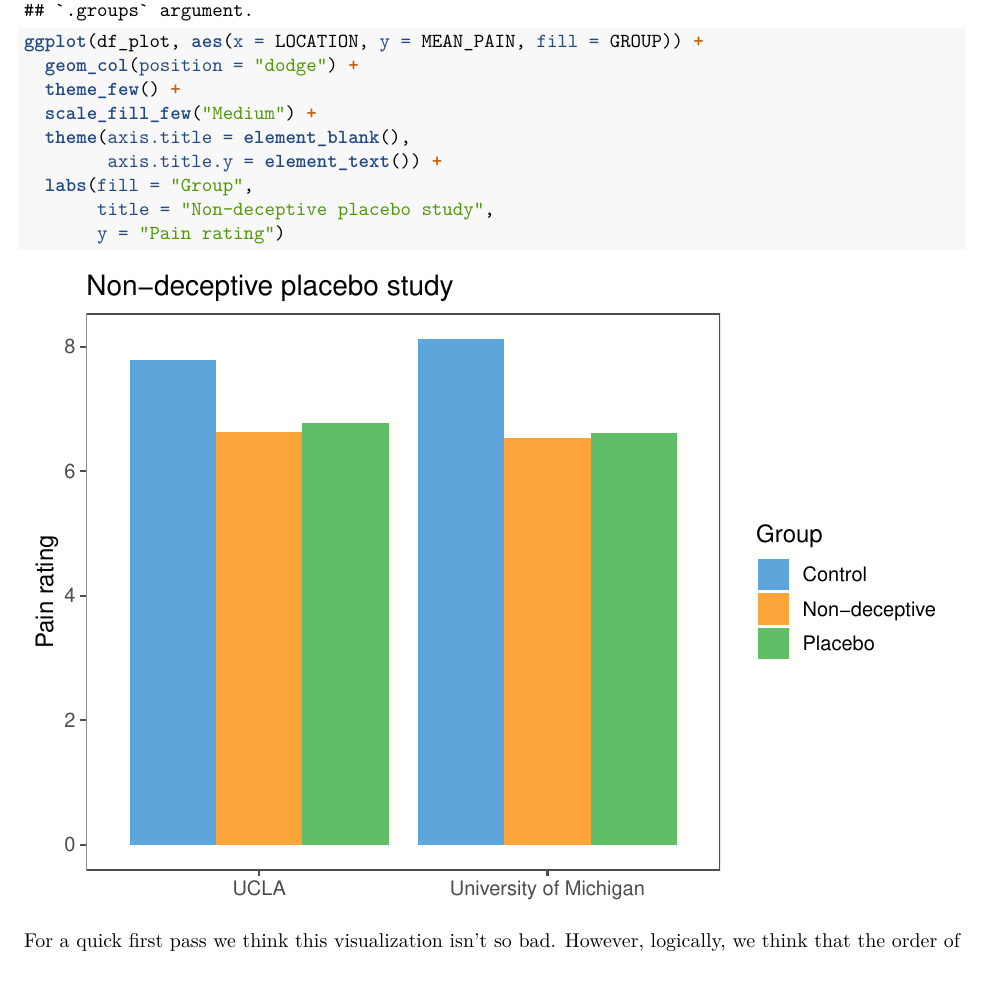
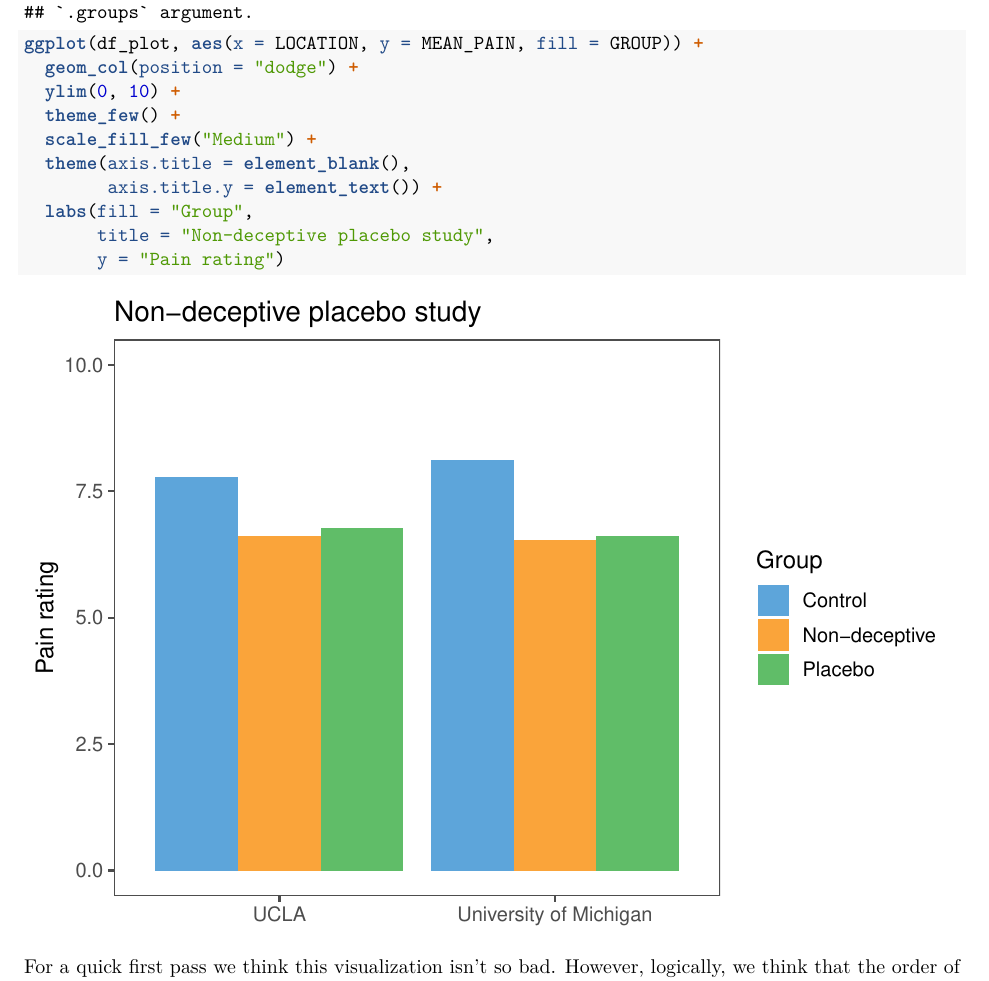
Before and after one commit to dsconnell/PHW290_dev, an R Markdown document (problem sets/problem_set_3/problem_set_3_solutions.Rmd): part of page 8 of 10 before the commit and part of page 8 of 11 after it, cut so that both start at the same text. Rendered offline with R 4.5, knitr and Pandoc, then LaTeX, with nearby package versions.

Commit message:
added ylim(0,10)

```diff
--- a/problem sets/problem_set_3/problem_set_3_solutions.Rmd
+++ b/problem sets/problem_set_3/problem_set_3_solutions.Rmd
@@ -145,6 +145,7 @@ df_plot <- df %>%
 
 ggplot(df_plot, aes(x = LOCATION, y = MEAN_PAIN, fill = GROUP)) +
   geom_col(position = "dodge") +
+  ylim(0, 10) +
   theme_few() +
   scale_fill_few("Medium") +
   theme(axis.title = element_blank(),
```
